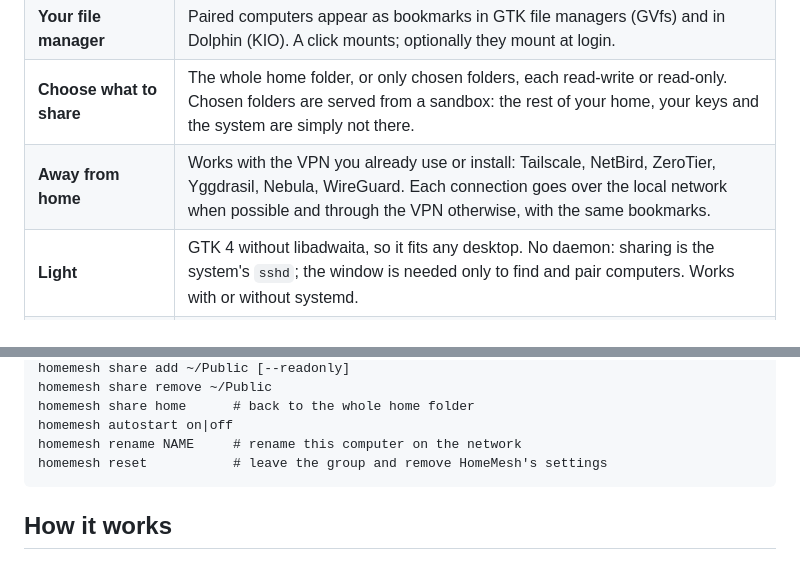
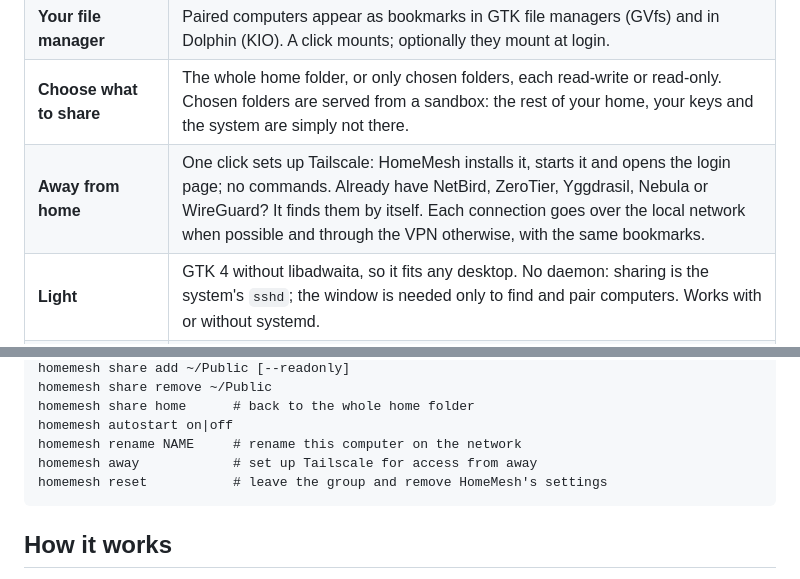
Before and after one commit to MikolajQ/homemesh, a Markdown page: README.md, 2 parts joined by grey strips. GitHub-like rendering.

```diff
--- a/README.md
+++ b/README.md
@@ -25,7 +25,7 @@ Linux computer already has.
 | **Introductions** | Pair a new computer with any member of the group and it gets to know all of them; members it never met learn about it the next time they talk. Removing a computer spreads the same way. |
 | **Your file manager** | Paired computers appear as bookmarks in GTK file managers (GVfs) and in Dolphin (KIO). A click mounts; optionally they mount at login. |
 | **Choose what to share** | The whole home folder, or only chosen folders, each read-write or read-only. Chosen folders are served from a sandbox: the rest of your home, your keys and the system are simply not there. |
-| **Away from home** | Works with the VPN you already use or install: Tailscale, NetBird, ZeroTier, Yggdrasil, Nebula, WireGuard. Each connection goes over the local network when possible and through the VPN otherwise, with the same bookmarks. |
+| **Away from home** | One click sets up Tailscale: HomeMesh installs it, starts it and opens the login page; no commands. Already have NetBird, ZeroTier, Yggdrasil, Nebula or WireGuard? It finds them by itself. Each connection goes over the local network when possible and through the VPN otherwise, with the same bookmarks. |
 | **Light** | GTK 4 without libadwaita, so it fits any desktop. No daemon: sharing is the system's `sshd`; the window is needed only to find and pair computers. Works with or without systemd. |
 | **Terminal too** | Everything the window does, `homemesh` does in a terminal, so headless machines can join. |
 
@@ -142,6 +150,7 @@ uplink, so large files are slower than at home.
     homemesh share home      # back to the whole home folder
     homemesh autostart on|off
     homemesh rename NAME     # rename this computer on the network
+    homemesh away            # set up Tailscale for access from away
     homemesh reset           # leave the group and remove HomeMesh's settings
 
 ## How it works
```
Also changed, not shown: other parts of README.md (+20 -10 lines), README.pl.md (+21 -11 lines), docs/descriptions.md (+8 -6 lines), docs/screenshots/en/away-dark.png, docs/screenshots/en/away-light.png, docs/screenshots/pl/away-dark.png, docs/screenshots/pl/away-light.png, 11 other files.
